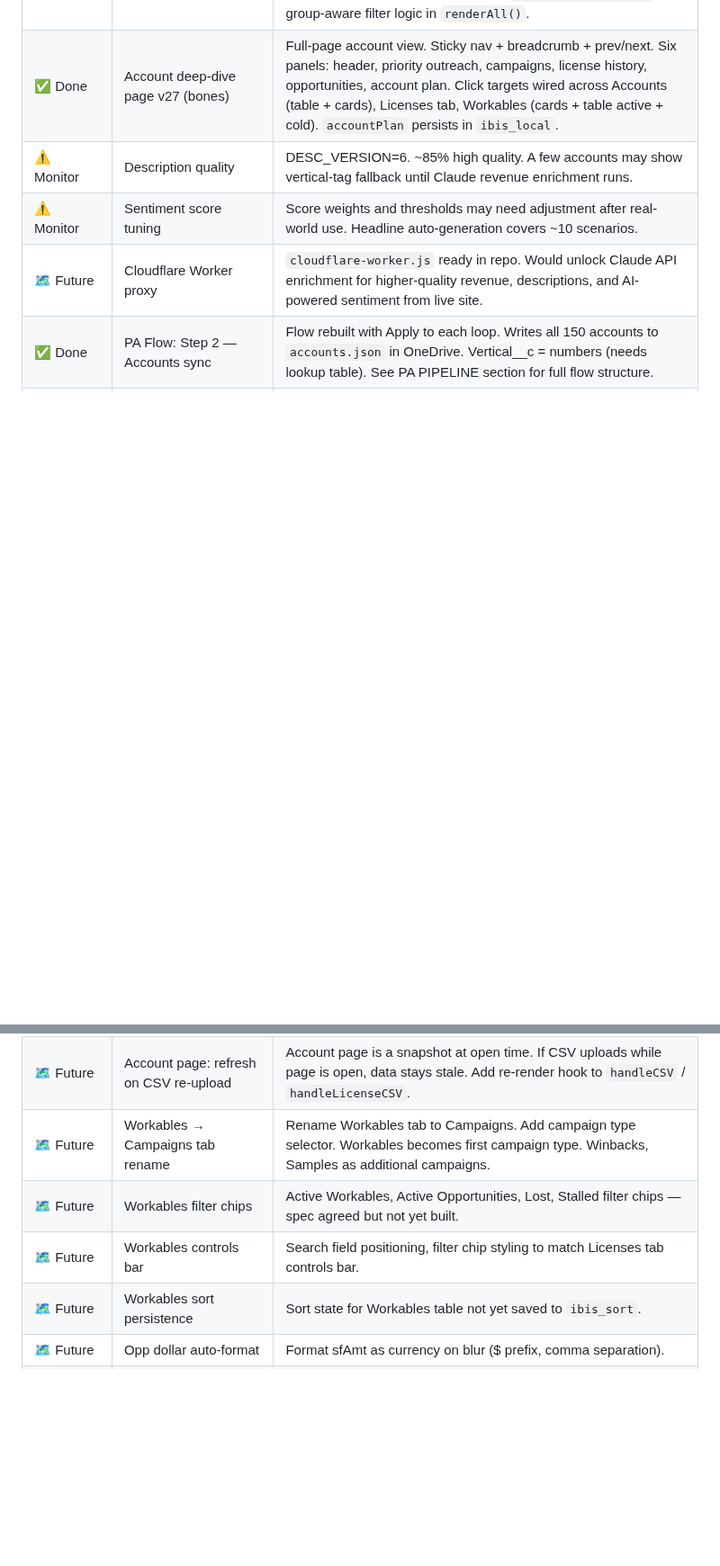
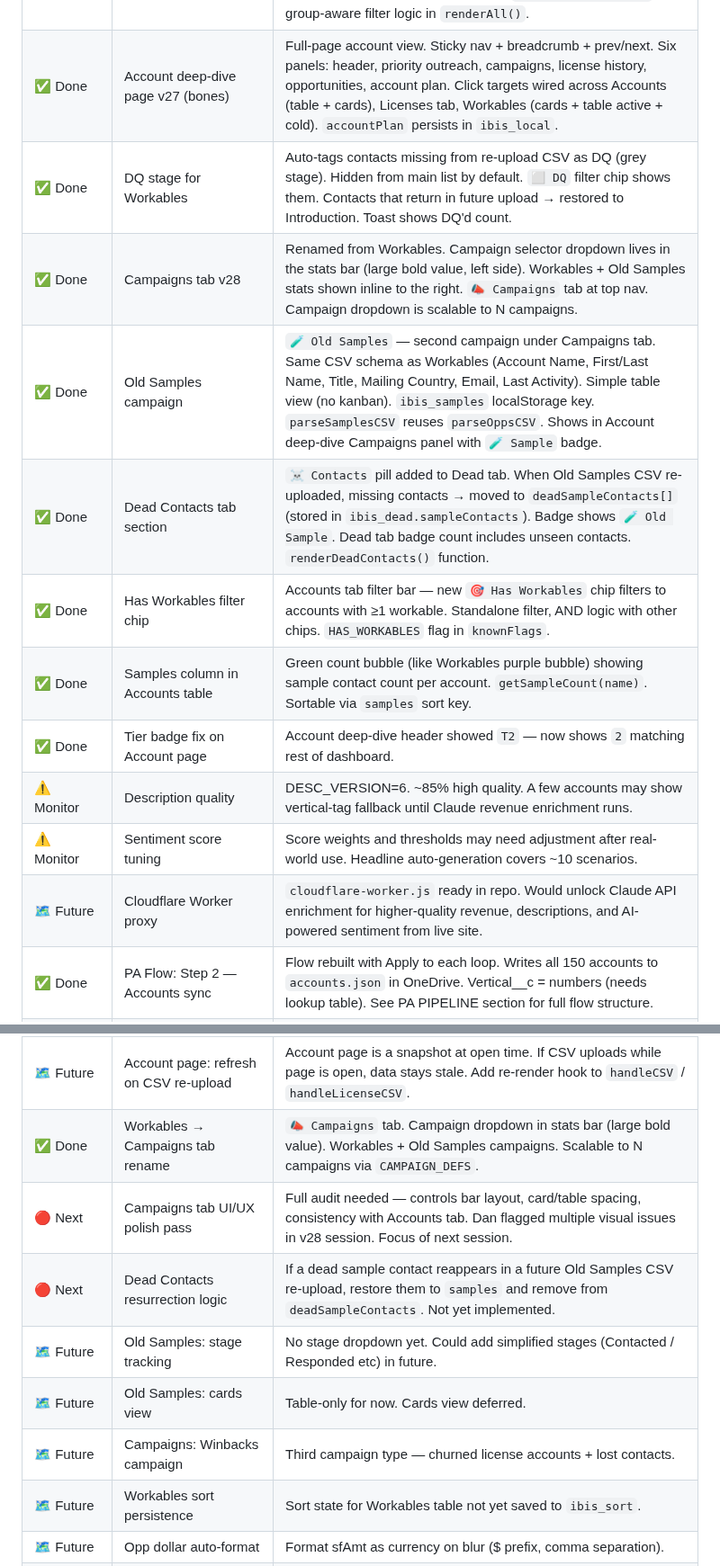
Before and after one commit to Dabbs4Dan/ibisworld-dashboard, a Markdown page: CLAUDE.md, 2 parts joined by grey strips. Shown at 90% size. GitHub-like rendering; blank space fills up the shorter version.

Commit message:
CLAUDE.md: update to v28, document Campaigns tab + Old Samples + Dead Contacts
Co-Authored-By: Claude Sonnet 4.6 <noreply@anthropic.com>

```diff
--- a/CLAUDE.md
+++ b/CLAUDE.md
@@ -622,6 +622,13 @@ When a new session begins, Claude Code should:
 | ✅ Done | Priority column v26 | Rarity-tier dropdown (💎 Legendary → 🪵 Common) via portal pattern. Stored in `ibis_local[name].acctPriority`. Filter chips in top bar. Sortable. Status column now collapsible to 28px strip with visible expand button. |
 | ✅ Done | Stage filter + OR chip logic v26 | Stage badges in table + card are clickable to filter; active badge shows outline ring. Filter chips use OR-within-group / AND-between-group: Legendary+Very Rare shows either; Keep+Legendary shows intersection. `toggleStageFilter()` + group-aware filter logic in `renderAll()`. |
 | ✅ Done | Account deep-dive page v27 (bones) | Full-page account view. Sticky nav + breadcrumb + prev/next. Six panels: header, priority outreach, campaigns, license history, opportunities, account plan. Click targets wired across Accounts (table + cards), Licenses tab, Workables (cards + table active + cold). `accountPlan` persists in `ibis_local`. |
+| ✅ Done | DQ stage for Workables | Auto-tags contacts missing from re-upload CSV as DQ (grey stage). Hidden from main list by default. `⬜ DQ` filter chip shows them. Contacts that return in future upload → restored to Introduction. Toast shows DQ'd count. |
+| ✅ Done | Campaigns tab v28 | Renamed from Workables. Campaign selector dropdown lives in the stats bar (large bold value, left side). Workables + Old Samples stats shown inline to the right. `📣 Campaigns` tab at top nav. Campaign dropdown is scalable to N campaigns. |
+| ✅ Done | Old Samples campaign | `🧪 Old Samples` — second campaign under Campaigns tab. Same CSV schema as Workables (Account Name, First/Last Name, Title, Mailing Country, Email, Last Activity). Simple table view (no kanban). `ibis_samples` localStorage key. `parseSamplesCSV` reuses `parseOppsCSV`. Shows in Account deep-dive Campaigns panel with `🧪 Sample` badge. |
+| ✅ Done | Dead Contacts tab section | `☠️ Contacts` pill added to Dead tab. When Old Samples CSV re-uploaded, missing contacts → moved to `deadSampleContacts[]` (stored in `ibis_dead.sampleContacts`). Badge shows `🧪 Old Sample`. Dead tab badge count includes unseen contacts. `renderDeadContacts()` function. |
+| ✅ Done | Has Workables filter chip | Accounts tab filter bar — new `🎯 Has Workables` chip filters to accounts with ≥1 workable. Standalone filter, AND logic with other chips. `HAS_WORKABLES` flag in `knownFlags`. |
+| ✅ Done | Samples column in Accounts table | Green count bubble (like Workables purple bubble) showing sample contact count per account. `getSampleCount(name)`. Sortable via `samples` sort key. |
+| ✅ Done | Tier badge fix on Account page | Account deep-dive header showed `T2` — now shows `2` matching rest of dashboard. |
 | ⚠️ Monitor | Description quality | DESC_VERSION=6. ~85% high quality. A few accounts may show vertical-tag fallback until Claude revenue enrichment runs. |
 | ⚠️ Monitor | Sentiment score tuning | Score weights and thresholds may need adjustment after real-world use. Headline auto-generation covers ~10 scenarios. |
 | 🗺️ Future | Cloudflare Worker proxy | `cloudflare-worker.js` ready in repo. Would unlock Claude API enrichment for higher-quality revenue, descriptions, and AI-powered sentiment from live site. |
@@ -634,9 +641,12 @@ When a new session begins, Claude Code should:
 | 🗺️ Future | Account page: campaigns layer | Workables tab evolves into multi-campaign support (Workables / Winbacks / Samples). Account page campaigns panel shows segmented by campaign type. `opp.campaign` field added. |
 | 🗺️ Future | Account page: prev/next for Licenses+Workables origins | Currently passes empty list when entering from Licenses or Workables tab — arrows disabled. Build unique account list from filtered license/workables view for proper prev/next. |
 | 🗺️ Future | Account page: refresh on CSV re-upload | Account page is a snapshot at open time. If CSV uploads while page is open, data stays stale. Add re-render hook to `handleCSV` / `handleLicenseCSV`. |
-| 🗺️ Future | Workables → Campaigns tab rename | Rename Workables tab to Campaigns. Add campaign type selector. Workables becomes first campaign type. Winbacks, Samples as additional campaigns. |
-| 🗺️ Future | Workables filter chips | Active Workables, Active Opportunities, Lost, Stalled filter chips — spec agreed but not yet built. |
-| 🗺️ Future | Workables controls bar | Search field positioning, filter chip styling to match Licenses tab controls bar. |
+| ✅ Done | Workables → Campaigns tab rename | `📣 Campaigns` tab. Campaign dropdown in stats bar (large bold value). Workables + Old Samples campaigns. Scalable to N campaigns via `CAMPAIGN_DEFS`. |
+| 🔴 Next | Campaigns tab UI/UX polish pass | Full audit needed — controls bar layout, card/table spacing, consistency with Accounts tab. Dan flagged multiple visual issues in v28 session. Focus of next session. |
+| 🔴 Next | Dead Contacts resurrection logic | If a dead sample contact reappears in a future Old Samples CSV re-upload, restore them to `samples` and remove from `deadSampleContacts`. Not yet implemented. |
+| 🗺️ Future | Old Samples: stage tracking | No stage dropdown yet. Could add simplified stages (Contacted / Responded etc) in future. |
+| 🗺️ Future | Old Samples: cards view | Table-only for now. Cards view deferred. |
+| 🗺️ Future | Campaigns: Winbacks campaign | Third campaign type — churned license accounts + lost contacts. |
 | 🗺️ Future | Workables sort persistence | Sort state for Workables table not yet saved to `ibis_sort`. |
 | 🗺️ Future | Opp dollar auto-format | Format sfAmt as currency on blur ($ prefix, comma separation). |
 | 🗺️ Future | Licenses dropdown overflow | Type/Status filter dropdowns get clipped when only 1–2 rows showing. Needs position:fixed dropdown. |
```
Also changed, not shown: other parts of CLAUDE.md (+5 -5 lines).
